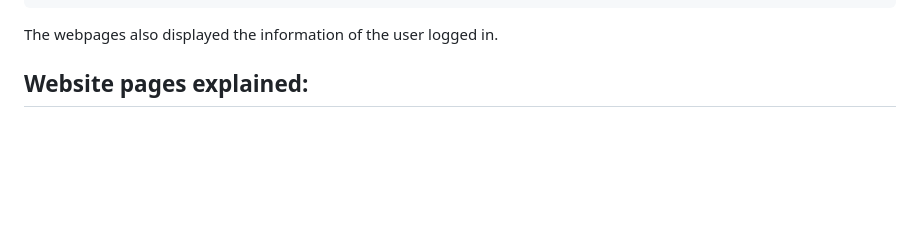
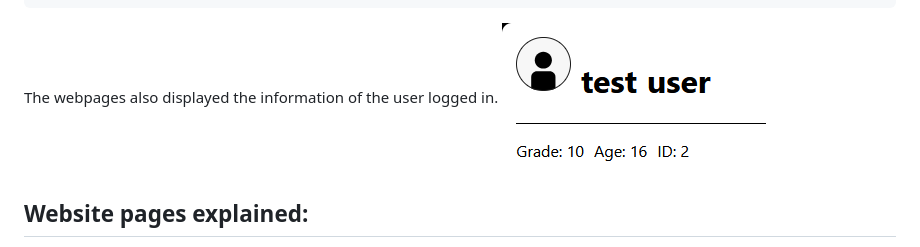
Before and after one commit to fen-here/Student-Hub---php-admin-SCHOOL, a Markdown page: README.md, the part around the change. GitHub-like rendering; blank space fills up the shorter version.

````diff
--- a/README.md
+++ b/README.md
@@ -87,7 +87,7 @@ Displays the information
 ```
 
 The webpages also displayed the information of the user logged in.
-
+![Profile](documentation-photos/pfp.png)
 ## Website pages explained:
 Most of the website comprises into 6 webpages. Inorder to keep this data to a minimum a js script with a page swap function was created. I used two forms.
 
````
